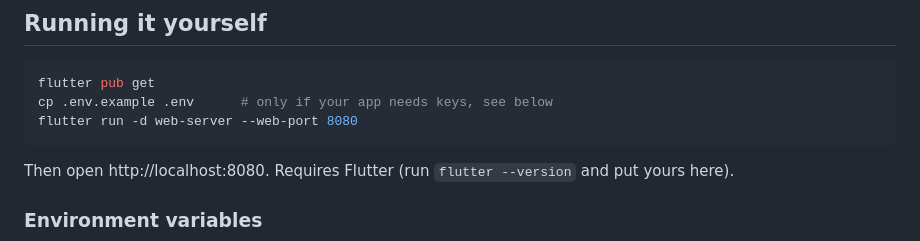
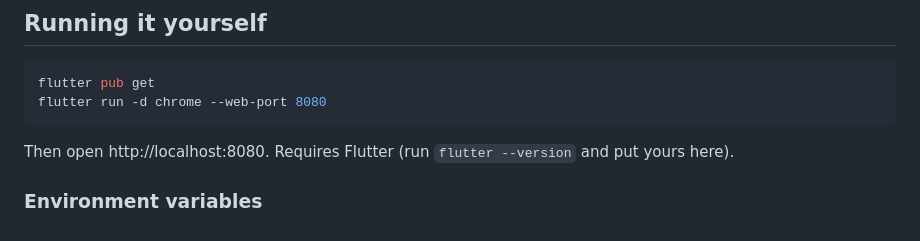
Before and after one commit to pblogs1112/StudentPlanner_Website, a Markdown page: README.md, the part around the change. GitHub-like rendering.

````diff
--- a/README.md
+++ b/README.md
@@ -56,8 +56,7 @@ Three to five bullets. What can a user actually do?
 
 ```bash
 flutter pub get
-cp .env.example .env      # only if your app needs keys, see below
-flutter run -d web-server --web-port 8080
+flutter run -d chrome --web-port 8080
 ```
 
 Then open http://localhost:8080. Requires Flutter (run `flutter --version` and
````
